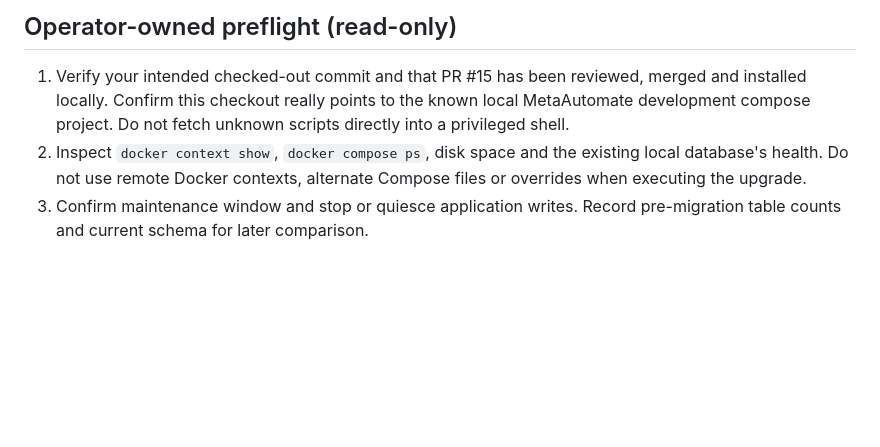
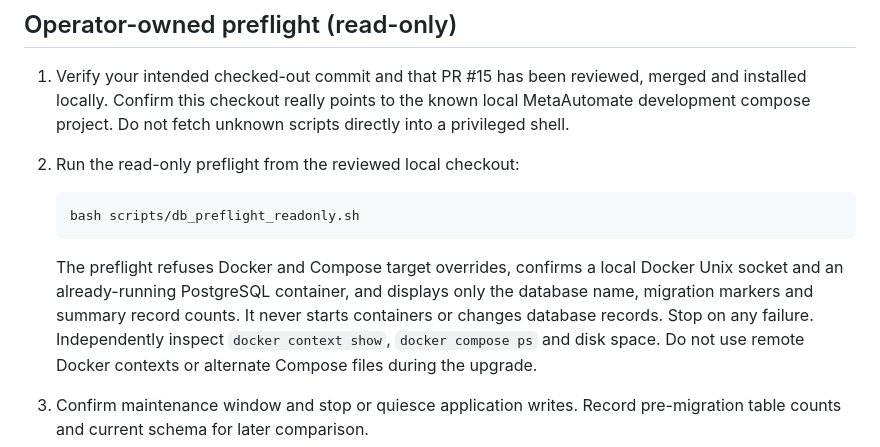
Before and after one commit to AhmadibOfficial/MetaAutomate, a Markdown page: docs/operational-core/LOCAL_RECOVERY_RUNBOOK.md, the part around the change. GitHub-like rendering; blank space fills up the shorter version.

Commit message:
Document operator read-only Kali database target preflight

````diff
--- a/docs/operational-core/LOCAL_RECOVERY_RUNBOOK.md
+++ b/docs/operational-core/LOCAL_RECOVERY_RUNBOOK.md
@@ -24,9 +24,19 @@ recovery and protected off-host backup storage before production.
    merged and installed locally. Confirm this checkout really points to the
    known local MetaAutomate development compose project. Do not fetch unknown
    scripts directly into a privileged shell.
-2. Inspect `docker context show`, `docker compose ps`, disk space and
-   the existing local database's health. Do not use remote Docker contexts,
-   alternate Compose files or overrides when executing the upgrade.
+2. Run the read-only preflight from the reviewed local checkout:
+
+   ```bash
+   bash scripts/db_preflight_readonly.sh
+   ```
+
+   The preflight refuses Docker and Compose target overrides, confirms a local
+   Docker Unix socket and an already-running PostgreSQL container, and displays
+   only the database name, migration markers and summary record counts.
+   It never starts containers or changes database records. Stop on any failure.
+   Independently inspect `docker context show`, `docker compose ps` and disk
+   space. Do not use remote Docker contexts or alternate Compose files during
+   the upgrade.
 3. Confirm maintenance window and stop or quiesce application writes. Record
    pre-migration table counts and current schema for later comparison.
 4. Ensure `.env` is a local ignored private file. Never paste credentials
````
